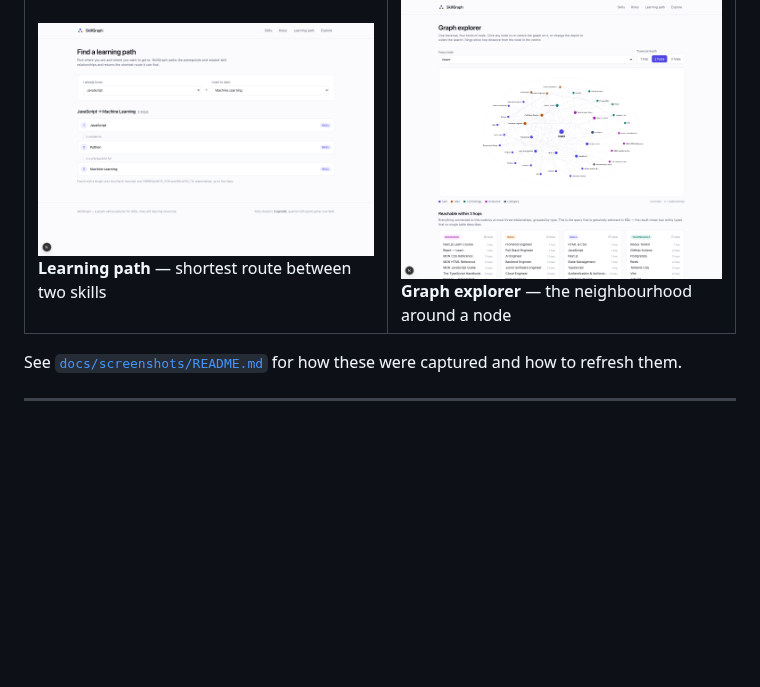
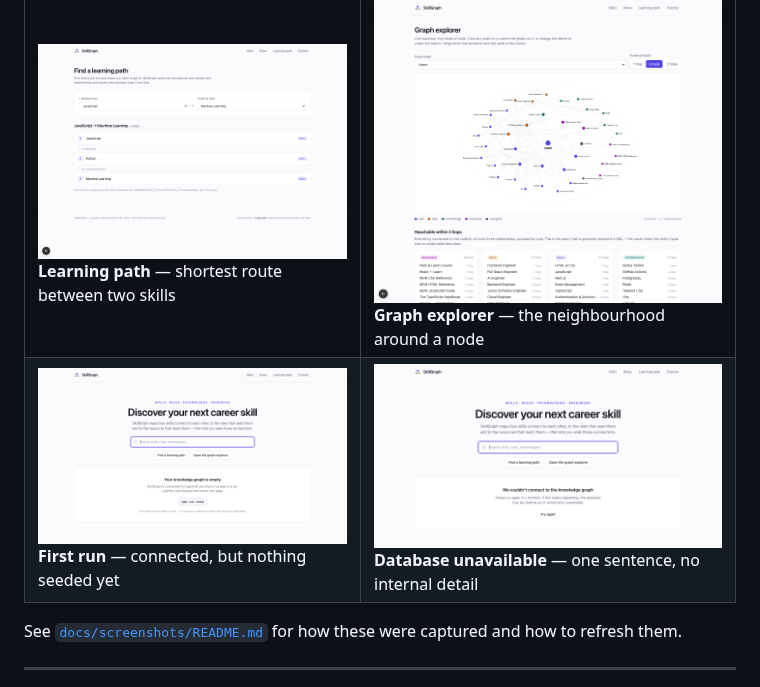
Before and after one commit to aqkprogrammer/skillgraph, a Markdown page: README.md, the part around the change. GitHub-like rendering; pictures changed too: docs/screenshots/07-empty-state.png (added), docs/screenshots/08-database-error.png (added); blank space fills up the shorter version.

```diff
--- a/README.md
+++ b/README.md
@@ -96,6 +96,7 @@ A demo recording outline is in [`docs/demo-script.md`](docs/demo-script.md).
 | ![Homepage](docs/screenshots/01-homepage.png) **Homepage** — search, inventory, popular paths, in-demand skills | ![Search](docs/screenshots/02-search-results.png) **Search** — one query across four node labels |
 | ![Skill detail](docs/screenshots/03-skill-detail.png) **Skill detail** — prerequisites, unlocks, roles, resources, multi-hop careers | ![Role detail](docs/screenshots/04-role-detail.png) **Role detail** — required skills, related roles, skill gaps |
 | ![Learning path](docs/screenshots/05-learning-path.png) **Learning path** — shortest route between two skills | ![Graph](docs/screenshots/06-graph-visualisation.png) **Graph explorer** — the neighbourhood around a node |
+| ![Empty state](docs/screenshots/07-empty-state.png) **First run** — connected, but nothing seeded yet | ![Database error](docs/screenshots/08-database-error.png) **Database unavailable** — one sentence, no internal detail |
 
 See [`docs/screenshots/README.md`](docs/screenshots/README.md) for how these were captured and how
 to refresh them.
```
Also changed, not shown: docs/screenshots/README.md (+34 -9 lines).
